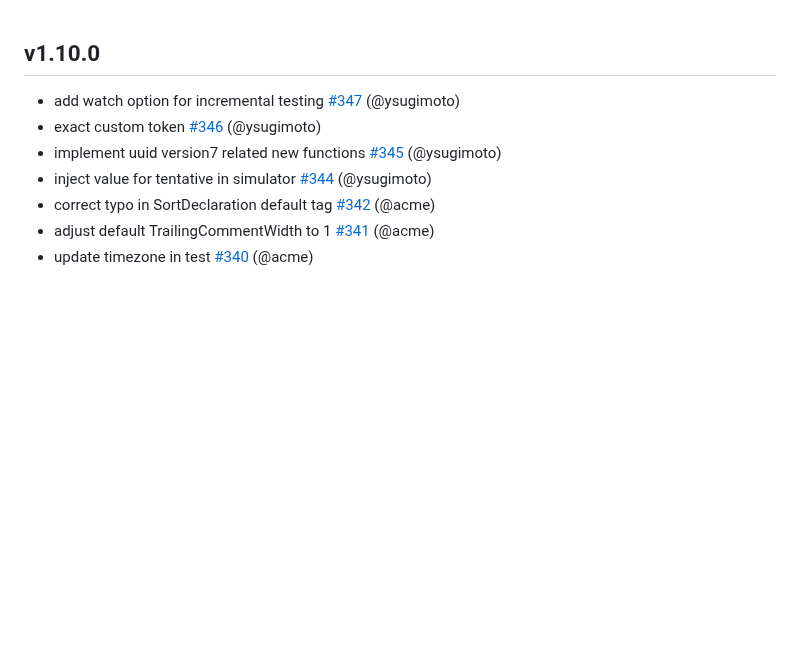
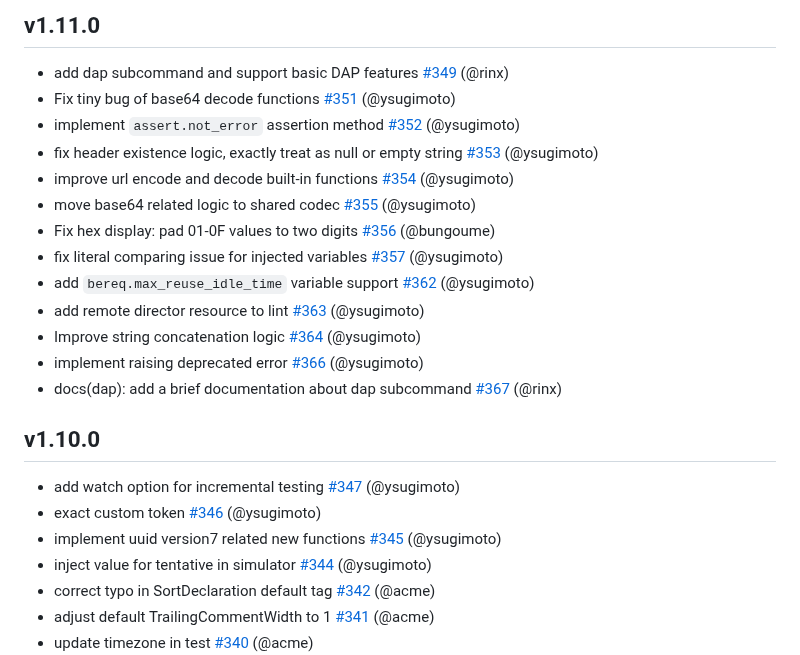
Before and after one commit to ysugimoto/falco, a Markdown page: CHANGELOG.md, the part around the change. GitHub-like rendering; blank space fills up the shorter version.

Commit message:
CHANGELOG

```diff
--- a/CHANGELOG.md
+++ b/CHANGELOG.md
@@ -1,3 +1,19 @@
+## v1.11.0
+
+- add dap subcommand and support basic DAP features [#349](https://github.com/ysugimoto/falco/349) (@rinx)
+- Fix tiny bug of base64 decode functions [#351](https://github.com/ysugimoto/falco/351) (@ysugimoto)
+- implement `assert.not_error` assertion method [#352](https://github.com/ysugimoto/falco/352) (@ysugimoto)
+- fix header existence logic, exactly treat as null or empty string [#353](https://github.com/ysugimoto/falco/353) (@ysugimoto)
+- improve url encode and decode built-in functions [#354](https://github.com/ysugimoto/falco/354) (@ysugimoto)
+- move base64 related logic to shared codec [#355](https://github.com/ysugimoto/falco/355) (@ysugimoto)
+- Fix hex display: pad 01-0F values to two digits [#356](https://github.com/ysugimoto/falco/356) (@bungoume)
+- fix literal comparing issue for injected variables [#357](https://github.com/ysugimoto/falco/357) (@ysugimoto)
+- add `bereq.max_reuse_idle_time` variable support [#362](https://github.com/ysugimoto/falco/362) (@ysugimoto)
+- add remote director resource to lint [#363](https://github.com/ysugimoto/falco/363) (@ysugimoto)
+- Improve string concatenation logic [#364](https://github.com/ysugimoto/falco/364) (@ysugimoto)
+- implement raising deprecated error [#366](https://github.com/ysugimoto/falco/366) (@ysugimoto)
+- docs(dap): add a brief documentation about dap subcommand [#367](https://github.com/ysugimoto/falco/367) (@rinx)
+
 ## v1.10.0
 
 - add watch option for incremental testing [#347](https://github.com/ysugimoto/falco/347) (@ysugimoto)
```
